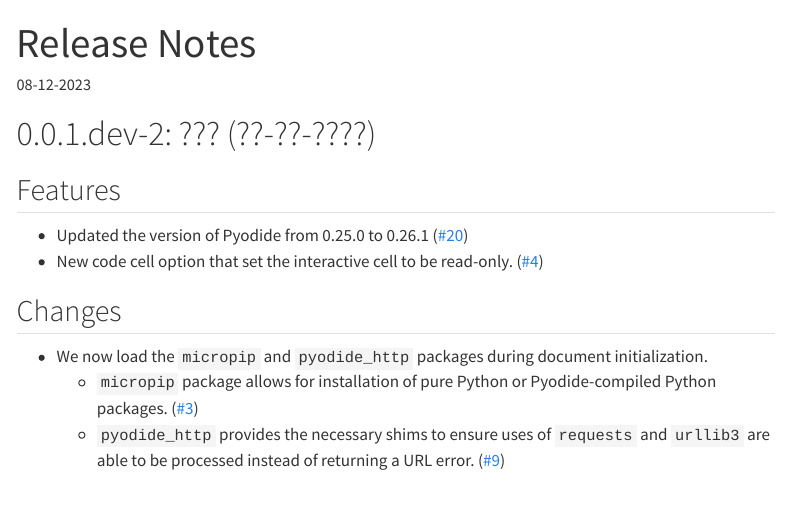
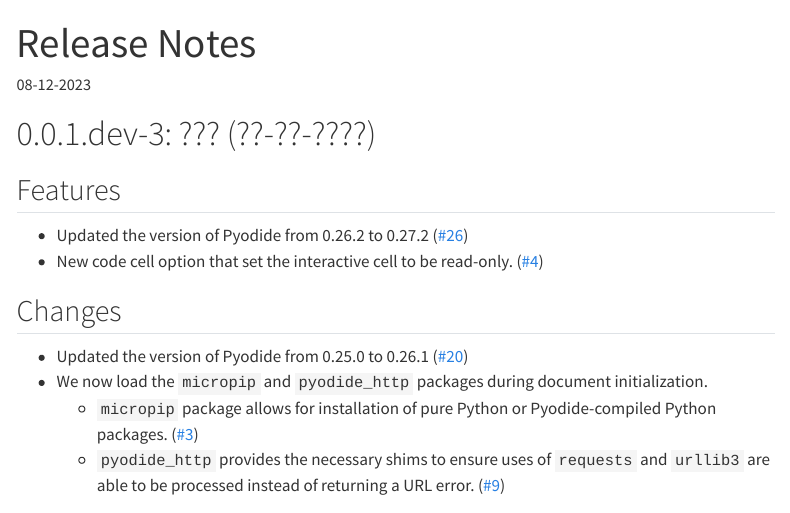
Before and after one commit to coatless-quarto/pyodide, a Quarto document (docs/qpyodide-release-notes.qmd): the page in a window 1100 px wide, from its top. Rendered offline with R 4.5, knitr and Pandoc in place of Quarto, with nearby package versions; menus at the side of the page are left out.

Commit message:
Bump default pyodide version to 0.27.2 (#26)

```diff
--- a/_extensions/pyodide/_extension.yml
+++ b/_extensions/pyodide/_extension.yml
@@ -1,6 +1,6 @@
 title: pyodide
 author: James Joseph Balamuta
-version: 0.0.1
+version: 0.0.1-dev.3
 quarto-required: ">=1.4.549"
 contributes:
   filters:
--- a/_extensions/pyodide/qpyodide.lua
+++ b/_extensions/pyodide/qpyodide.lua
@@ -12,7 +12,7 @@
 -- https://pyodide.org/en/stable/usage/api/js-api.html#globalThis.loadPyodide
 
 -- Define a base compatibile version
-local baseVersionPyodide = "0.26.2"
+local baseVersionPyodide = "0.27.2"
 
 -- Define where Pyodide can be found. Default:
 -- https://cdn.jsdelivr.net/pyodide/v0.z.y/full/
--- a/docs/qpyodide-release-notes.qmd
+++ b/docs/qpyodide-release-notes.qmd
@@ -13,15 +13,16 @@
 [quarto]: https://quarto.org/
 
 
-# 0.0.1.dev-2: ??? (??-??-????)
+# 0.0.1.dev-3: ??? (??-??-????)
 
 ## Features
 
-- Updated the version of Pyodide from 0.25.0 to 0.26.1  ([#20](https://github.com/coatless-quarto/pyodide/pull/20))
+- Updated the version of Pyodide from 0.26.2 to 0.27.2  ([#26](https://github.com/coatless-quarto/pyodide/pull/26))
 - New code cell option that set the interactive cell to be read-only. ([#4](https://github.com/coatless-quarto/pyodide/issues/4))
 
 ## Changes
 
+- Updated the version of Pyodide from 0.25.0 to 0.26.1  ([#20](https://github.com/coatless-quarto/pyodide/pull/20))
 - We now load the `micropip` and `pyodide_http` packages during document initialization.
   - `micropip` package allows for installation of pure Python or Pyodide-compiled Python packages.
      ([#3](https://github.com/coatless-quarto/pyodide/issues/3))
```
